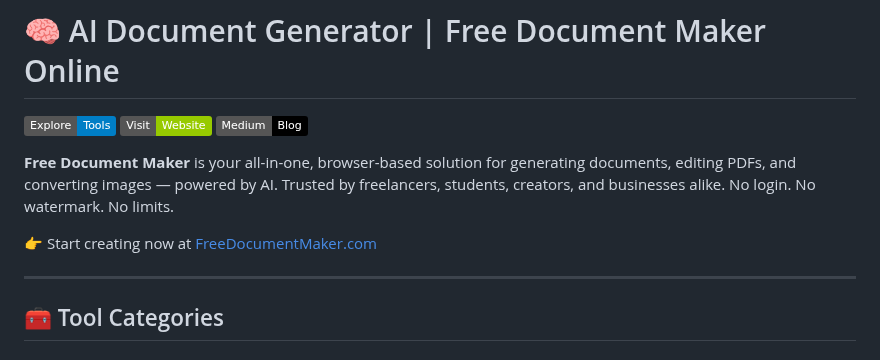
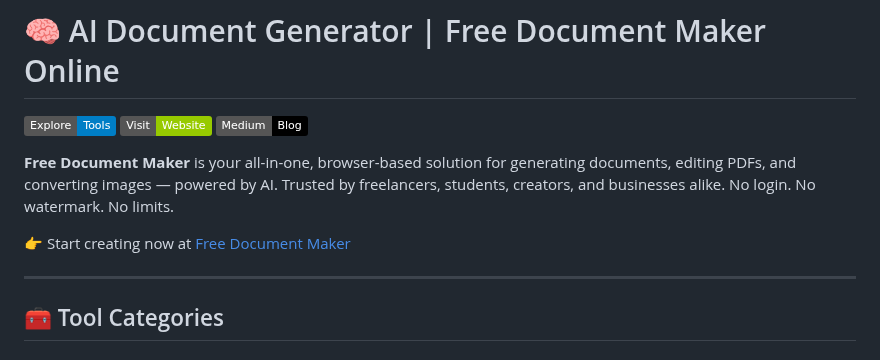
Before and after one commit to freedocumentmaker/freedocumentmaker, a Markdown page: index.md, the part around the change. Drawn GitHub-style; badges without logos.

```diff
--- a/index.md
+++ b/index.md
@@ -11,7 +11,7 @@ description: Use 27+ AI-powered tools to create invoices, generate resumes, conv
 
 **Free Document Maker** is your all-in-one, browser-based solution for generating documents, editing PDFs, and converting images — powered by AI. Trusted by freelancers, students, creators, and businesses alike. No login. No watermark. No limits.
 
-👉 Start creating now at [FreeDocumentMaker.com](https://www.freedocumentmaker.com)
+👉 Start creating now at [Free Document Maker](https://www.freedocumentmaker.com)
 
 ---
 
```
